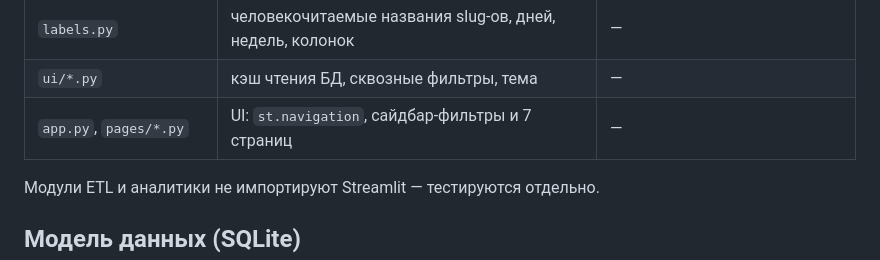
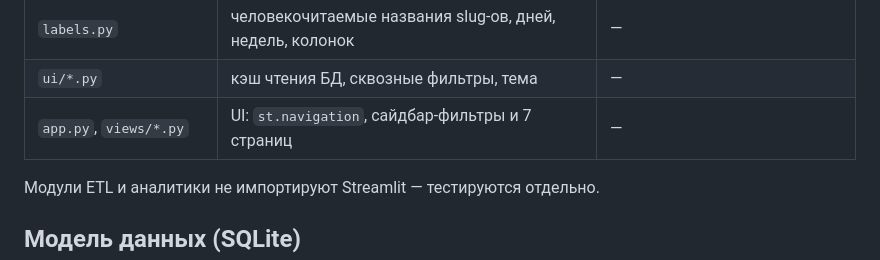
Before and after one commit to VladUd5/raspisanie-2.0, a Markdown page: docs/specs/2026-10-07-raspisanie-2-0-design.md, the part around the change. GitHub-like rendering.

Commit message:
Спека: страницы в views/

```diff
--- a/docs/specs/2026-10-07-raspisanie-2-0-design.md
+++ b/docs/specs/2026-10-07-raspisanie-2-0-design.md
@@ -142,7 +142,7 @@ Building{name, institutes[]}
 | `charts/common.py` | построители фигур Plotly, проверенная палитра | DataFrame → Figure |
 | `labels.py` | человекочитаемые названия slug-ов, дней, недель, колонок | — |
 | `ui/*.py` | кэш чтения БД, сквозные фильтры, тема | — |
-| `app.py`, `pages/*.py` | UI: `st.navigation`, сайдбар-фильтры и 7 страниц | — |
+| `app.py`, `views/*.py` | UI: `st.navigation`, сайдбар-фильтры и 7 страниц | — |
 
 Модули ETL и аналитики не импортируют Streamlit — тестируются отдельно.
 
```
